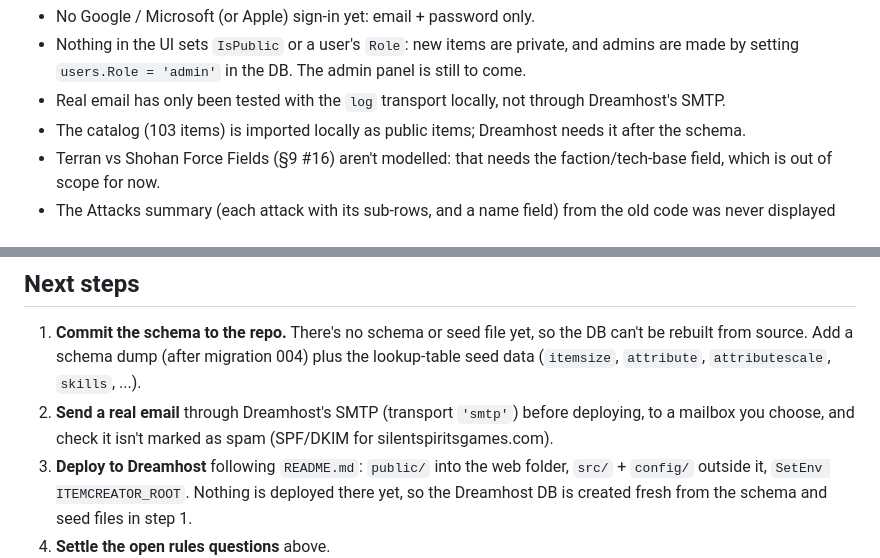
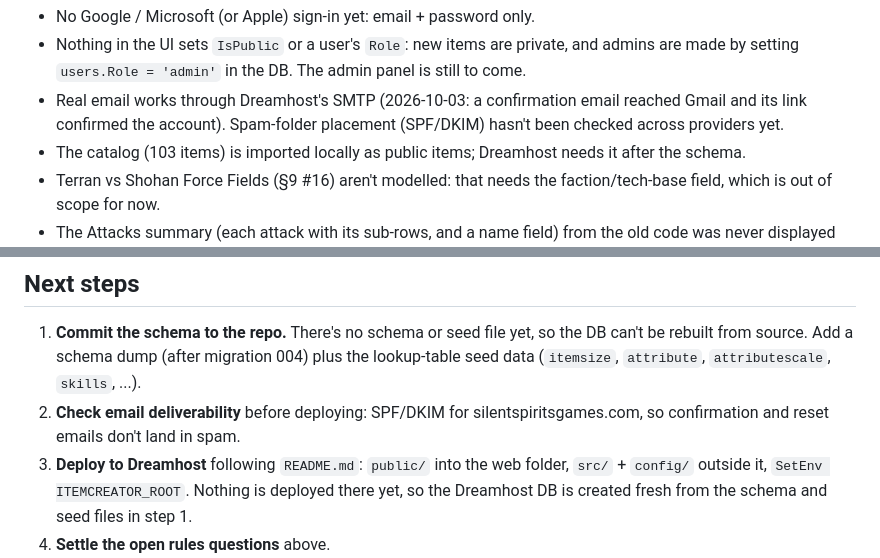
Before and after one commit to SeekerJST/RedemptionItemCreatorPHP, a Markdown page: docs/project_guide.md, 2 parts joined by grey strips. Rendered like a GitHub page.

Commit message:
Project guide: real email through Dreamhost's SMTP is confirmed working
Co-Authored-By: Claude Opus 5.5 <noreply@anthropic.com>

```diff
--- a/docs/project_guide.md
+++ b/docs/project_guide.md
@@ -224,7 +224,8 @@ parameter still works.
 - No Google / Microsoft (or Apple) sign-in yet: email + password only.
 - Nothing in the UI sets `IsPublic` or a user's `Role`: new items are private, and admins are
   made by setting `users.Role = 'admin'` in the DB. The admin panel is still to come.
-- Real email has only been tested with the `log` transport locally, not through Dreamhost's SMTP.
+- Real email works through Dreamhost's SMTP (2026-10-03: a confirmation email reached Gmail and its link
+  confirmed the account). Spam-folder placement (SPF/DKIM) hasn't been checked across providers yet.
 - The catalog (103 items) is imported locally as public items; Dreamhost needs it after the schema.
 - Terran vs Shohan Force Fields (§9 #16) aren't modelled: that needs the faction/tech-base field,
   which is out of scope for now.
@@ -277,8 +278,8 @@ Behavior kept from the old code, but worth confirming:
 1. **Commit the schema to the repo.** There's no schema or seed file yet, so the DB can't
    be rebuilt from source. Add a schema dump (after migration 004) plus the lookup-table
    seed data (`itemsize`, `attribute`, `attributescale`, `skills`, ...).
-2. **Send a real email** through Dreamhost's SMTP (transport `'smtp'`) before deploying, to a
-   mailbox you choose, and check it isn't marked as spam (SPF/DKIM for silentspiritsgames.com).
+2. **Check email deliverability** before deploying: SPF/DKIM for silentspiritsgames.com, so
+   confirmation and reset emails don't land in spam.
 3. **Deploy to Dreamhost** following `README.md`: `public/` into the web folder, `src/` +
    `config/` outside it, `SetEnv ITEMCREATOR_ROOT`. Nothing is deployed there yet, so the
    Dreamhost DB is created fresh from the schema and seed files in step 1.
```
